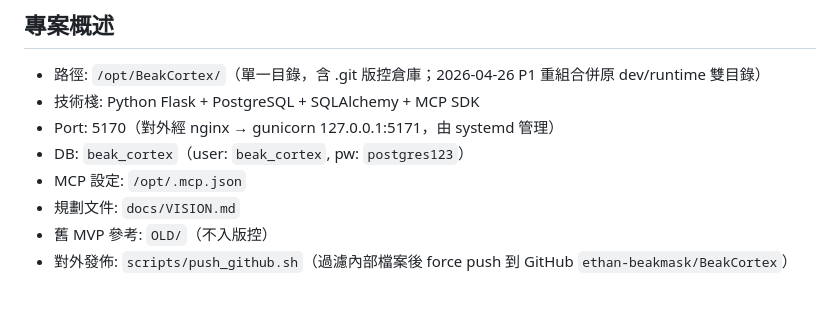
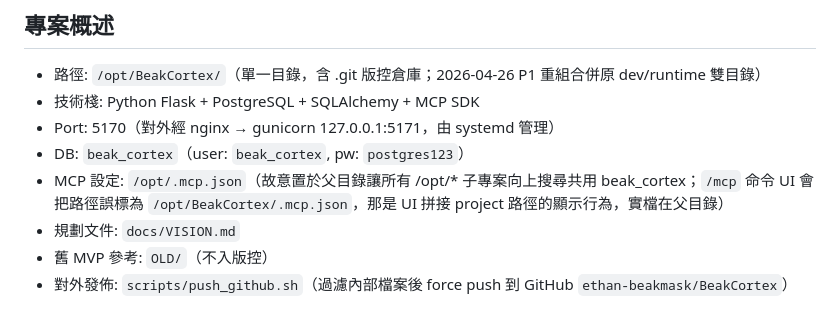
Before and after one commit to ethan-beakmask/BeakBroodNest, a Markdown page: CLAUDE.md, the part around the change. GitHub-like rendering.

Commit message:
docs: CLAUDE.md 加註 MCP 設定路徑陷阱
`/mcp` 命令 UI 會將路徑顯示為 `/opt/BeakCortex/.mcp.json`（拼接
project 路徑），但實際檔案在 `/opt/.mcp.json`。本次加註腳說明此
顯示行為，並重申故意置於父目錄是為了讓所有 /opt/* 子專案共用
beak_cortex MCP，避免後續再被 UI 誤導去搬檔。

Co-Authored-By: Claude Opus 4.7 (1M context) <noreply@anthropic.com>

```diff
--- a/CLAUDE.md
+++ b/CLAUDE.md
@@ -43,7 +43,7 @@
 - 技術棧: Python Flask + PostgreSQL + SQLAlchemy + MCP SDK
 - Port: 5170（對外經 nginx → gunicorn 127.0.0.1:5171，由 systemd 管理）
 - DB: `beak_cortex`（user: `beak_cortex`, pw: `postgres123`）
-- MCP 設定: `/opt/.mcp.json`
+- MCP 設定: `/opt/.mcp.json`（故意置於父目錄讓所有 /opt/* 子專案向上搜尋共用 beak_cortex；`/mcp` 命令 UI 會把路徑誤標為 `/opt/BeakCortex/.mcp.json`，那是 UI 拼接 project 路徑的顯示行為，實檔在父目錄）
 - 規劃文件: `docs/VISION.md`
 - 舊 MVP 參考: `OLD/`（不入版控）
 - 對外發佈: `scripts/push_github.sh`（過濾內部檔案後 force push 到 GitHub `ethan-beakmask/BeakCortex`）
```
